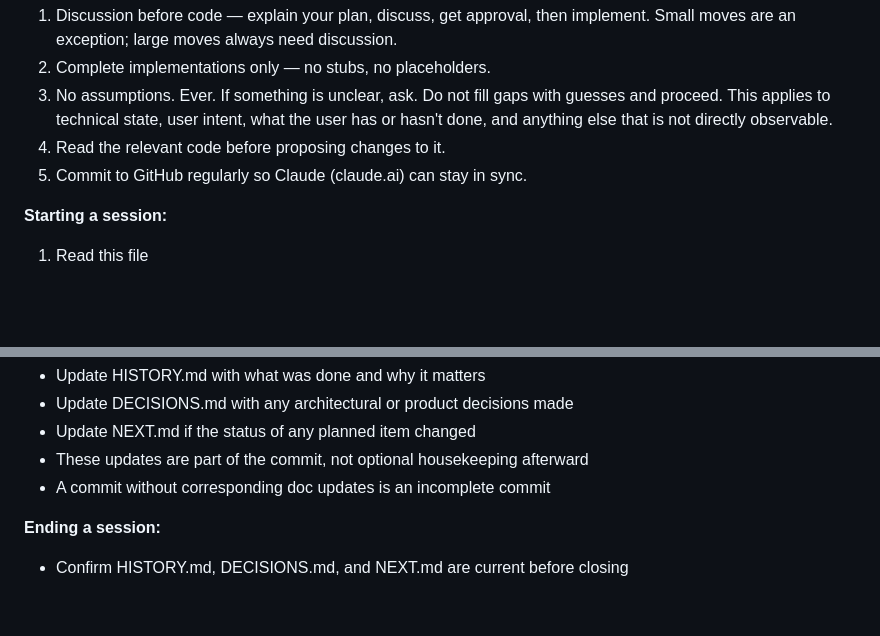
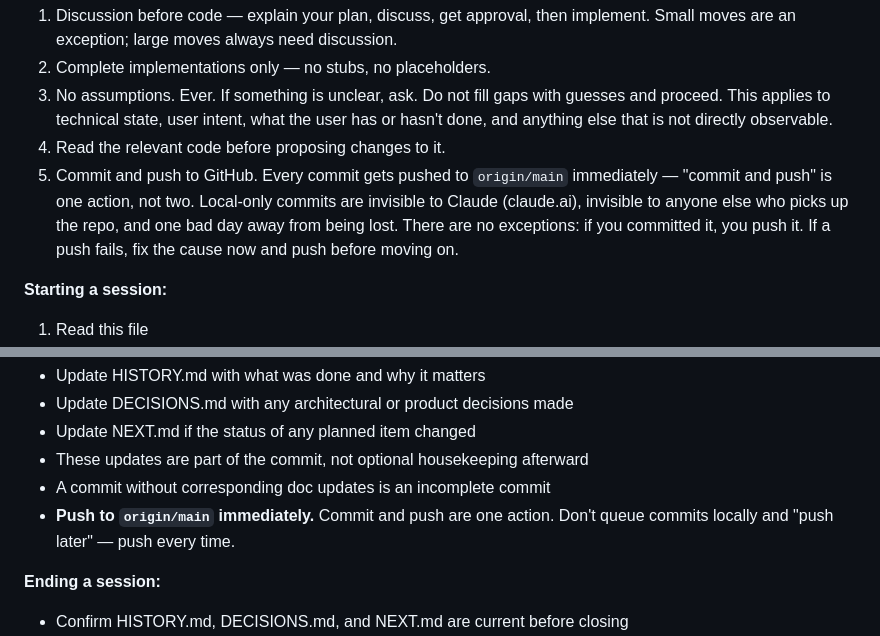
Before and after one commit to markfriedlander/Posey, a Markdown page: CLAUDE.md, 2 parts joined by grey strips. GitHub-like rendering; blank space fills up the shorter version.

Commit message:
Make push policy explicit in CLAUDE.md: commit and push are one action
Local-only commits are invisible and risk loss. Every commit gets pushed to
origin/main immediately, no exceptions. Updates the Golden Rules and the
"After every meaningful commit" checklist to spell this out.

Co-Authored-By: Claude Opus 4.7 (1M context) <noreply@anthropic.com>

```diff
--- a/CLAUDE.md
+++ b/CLAUDE.md
@@ -409,7 +409,12 @@ editing existing ones.
    guesses and proceed. This applies to technical state, user intent, what the
    user has or hasn't done, and anything else that is not directly observable.
 4. Read the relevant code before proposing changes to it.
-5. Commit to GitHub regularly so Claude (claude.ai) can stay in sync.
+5. Commit and push to GitHub. Every commit gets pushed to `origin/main`
+   immediately — "commit and push" is one action, not two. Local-only commits
+   are invisible to Claude (claude.ai), invisible to anyone else who picks up
+   the repo, and one bad day away from being lost. There are no exceptions:
+   if you committed it, you push it. If a push fails, fix the cause now and
+   push before moving on.
 
 **Starting a session:**
 1. Read this file
@@ -426,6 +431,8 @@ editing existing ones.
 - Update NEXT.md if the status of any planned item changed
 - These updates are part of the commit, not optional housekeeping afterward
 - A commit without corresponding doc updates is an incomplete commit
+- **Push to `origin/main` immediately.** Commit and push are one action.
+  Don't queue commits locally and "push later" — push every time.
 
 **Ending a session:**
 - Confirm HISTORY.md, DECISIONS.md, and NEXT.md are current before closing
```
